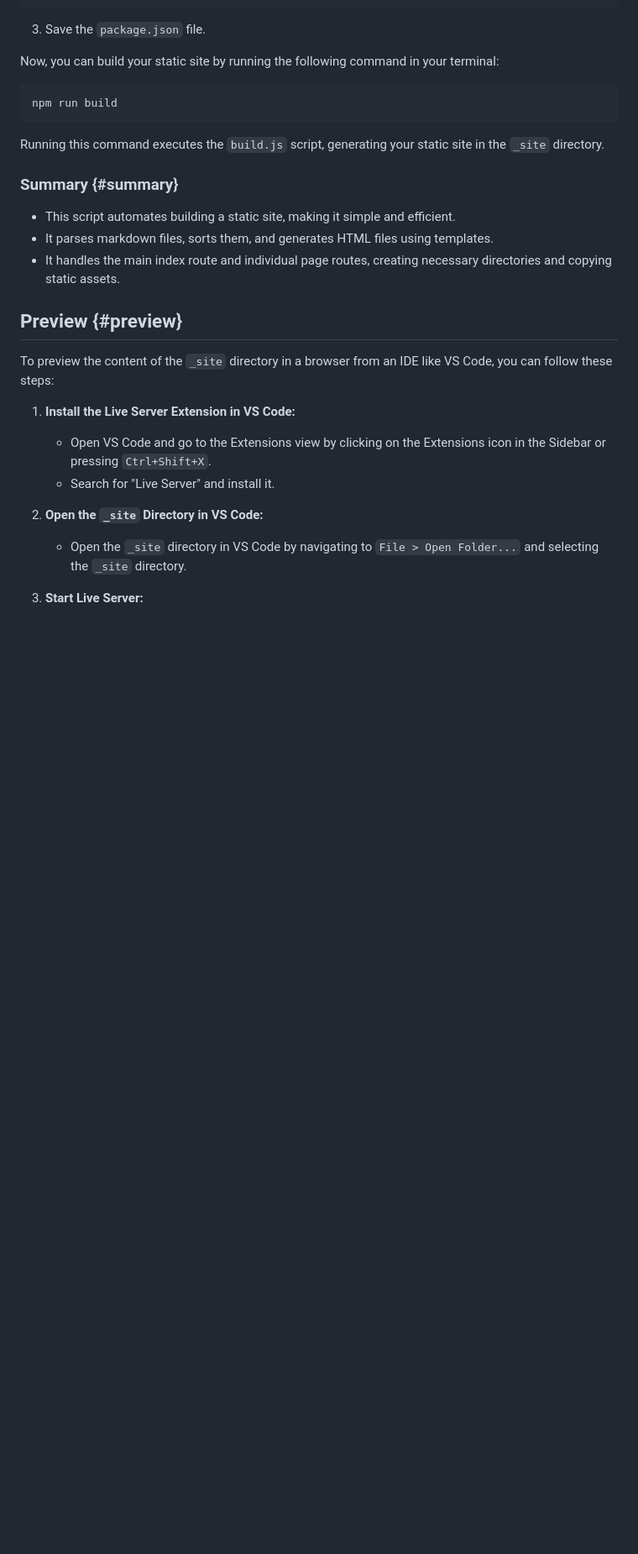
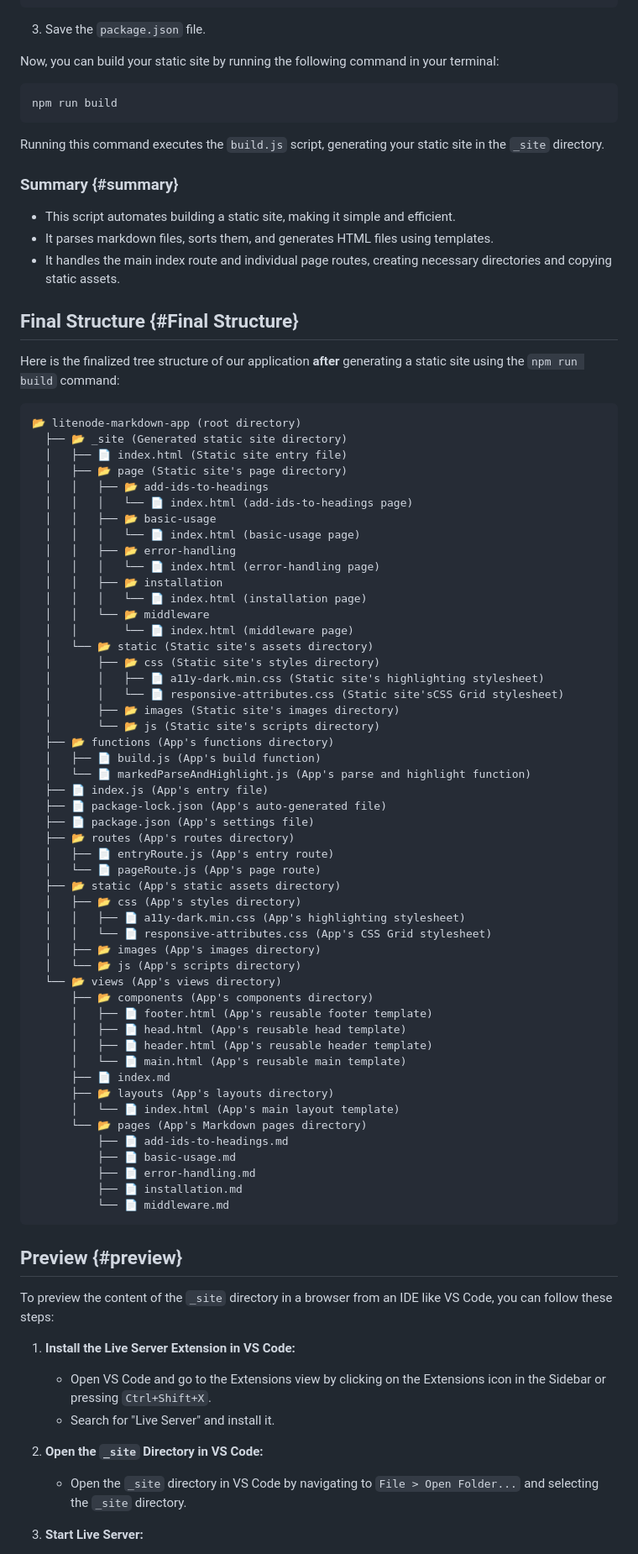
Before and after one commit to LebCit/litenode-markdown-app, a Markdown page: views/markdown/static-site.md, the part around the change. Shown at 84% size. GitHub-like rendering; blank space fills up the shorter version.

Commit message:
Add final app tree structure after build

````diff
--- a/views/markdown/static-site.md
+++ b/views/markdown/static-site.md
@@ -310,6 +310,63 @@ Running this command executes the `build.js` script, generating your static site
 -   It parses markdown files, sorts them, and generates HTML files using templates.
 -   It handles the main index route and individual page routes, creating necessary directories and copying static assets.
 
+## Final Structure {#Final Structure}
+
+Here is the finalized tree structure of our application **after** generating a static site using the `npm run build` command:
+
+```txt
+📂 litenode-markdown-app (root directory)
+  ├── 📂 _site (Generated static site directory)
+  │   ├── 📄 index.html (Static site entry file)
+  │   ├── 📂 page (Static site's page directory)
+  │   │   ├── 📂 add-ids-to-headings
+  │   │   │   └── 📄 index.html (add-ids-to-headings page)
+  │   │   ├── 📂 basic-usage
+  │   │   │   └── 📄 index.html (basic-usage page)
+  │   │   ├── 📂 error-handling
+  │   │   │   └── 📄 index.html (error-handling page)
+  │   │   ├── 📂 installation
+  │   │   │   └── 📄 index.html (installation page)
+  │   │   └── 📂 middleware
+  │   │       └── 📄 index.html (middleware page)
+  │   └── 📂 static (Static site's assets directory)
+  │       ├── 📂 css (Static site's styles directory)
+  │       │   ├── 📄 a11y-dark.min.css (Static site's highlighting stylesheet)
+  │       │   └── 📄 responsive-attributes.css (Static site'sCSS Grid stylesheet)
+  │       ├── 📂 images (Static site's images directory)
+  │       └── 📂 js (Static site's scripts directory)
+  ├── 📂 functions (App's functions directory)
+  │   ├── 📄 build.js (App's build function)
+  │   └── 📄 markedParseAndHighlight.js (App's parse and highlight function)
+  ├── 📄 index.js (App's entry file)
+  ├── 📄 package-lock.json (App's auto-generated file)
+  ├── 📄 package.json (App's settings file)
+  ├── 📂 routes (App's routes directory)
+  │   ├── 📄 entryRoute.js (App's entry route)
+  │   └── 📄 pageRoute.js (App's page route)
+  ├── 📂 static (App's static assets directory)
+  │   ├── 📂 css (App's styles directory)
+  │   │   ├── 📄 a11y-dark.min.css (App's highlighting stylesheet)
+  │   │   └── 📄 responsive-attributes.css (App's CSS Grid stylesheet)
+  │   ├── 📂 images (App's images directory)
+  │   └── 📂 js (App's scripts directory)
+  └── 📂 views (App's views directory)
+      ├── 📂 components (App's components directory)
+      │   ├── 📄 footer.html (App's reusable footer template)
+      │   ├── 📄 head.html (App's reusable head template)
+      │   ├── 📄 header.html (App's reusable header template)
+      │   └── 📄 main.html (App's reusable main template)
+      ├── 📄 index.md
+      ├── 📂 layouts (App's layouts directory)
+      │   └── 📄 index.html (App's main layout template)
+      └── 📂 pages (App's Markdown pages directory)
+          ├── 📄 add-ids-to-headings.md
+          ├── 📄 basic-usage.md
+          ├── 📄 error-handling.md
+          ├── 📄 installation.md
+          └── 📄 middleware.md
+```
+
 ## Preview {#preview}
 
 To preview the content of the `_site` directory in a browser from an IDE like VS Code, you can follow these steps:
````
